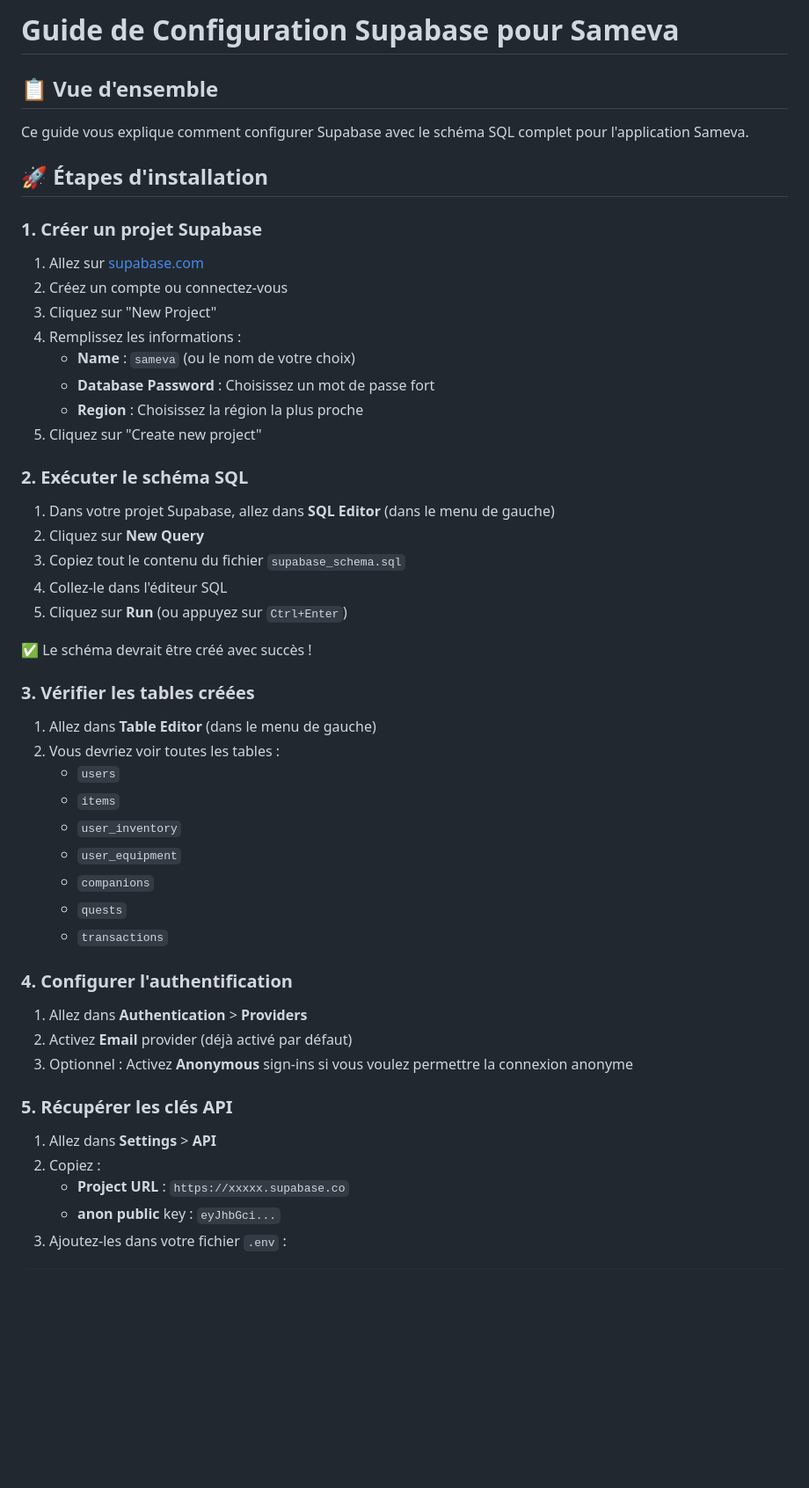
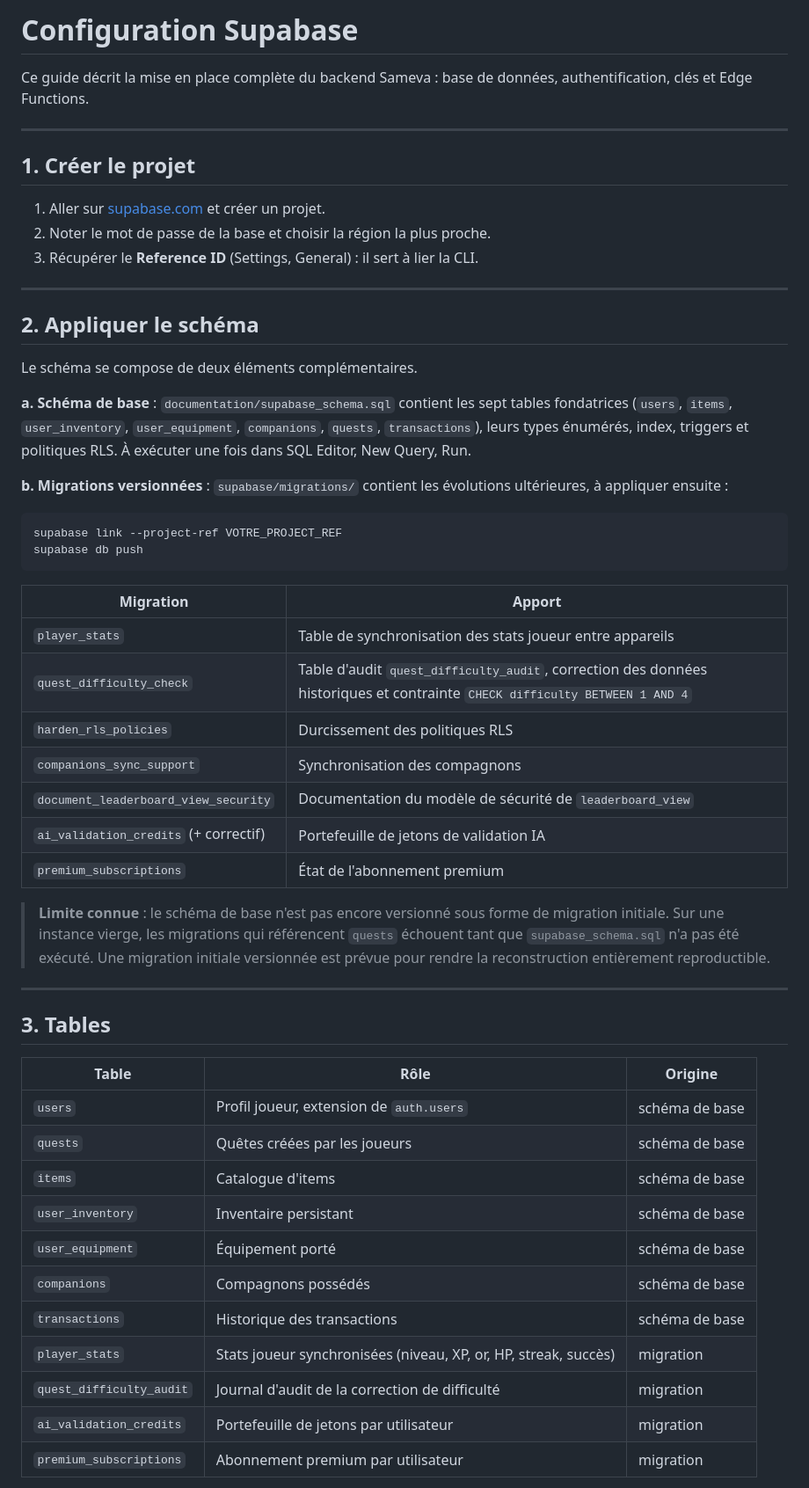
Before and after one commit to SamymaS/Sameva, a Markdown page: documentation/SUPABASE_SETUP.md, the part around one of its changes. Shown at 88% size. GitHub-like rendering; blank space fills up the shorter version.

````diff
--- a/documentation/SUPABASE_SETUP.md
+++ b/documentation/SUPABASE_SETUP.md
@@ -1,54 +1,57 @@
-# Guide de Configuration Supabase pour Sameva
+# Configuration Supabase
 
-## 📋 Vue d'ensemble
+Ce guide décrit la mise en place complète du backend Sameva : base de données, authentification, clés et Edge Functions.
 
-Ce guide vous explique comment configurer Supabase avec le schéma SQL complet pour l'application Sameva.
+---
 
-## 🚀 Étapes d'installation
+## 1. Créer le projet
 
-### 1. Créer un projet Supabase
+1. Aller sur [supabase.com](https://supabase.com) et créer un projet.
+2. Noter le mot de passe de la base et choisir la région la plus proche.
+3. Récupérer le **Reference ID** (Settings, General) : il sert à lier la CLI.
 
-1. Allez sur [supabase.com](https://supabase.com)
-2. Créez un compte ou connectez-vous
-3. Cliquez sur "New Project"
-4. Remplissez les informations :
-   - **Name** : `sameva` (ou le nom de votre choix)
-   - **Database Password** : Choisissez un mot de passe fort
-   - **Region** : Choisissez la région la plus proche
-5. Cliquez sur "Create new project"
+---
 
-### 2. Exécuter le schéma SQL
+## 2. Appliquer le schéma
 
-1. Dans votre projet Supabase, allez dans **SQL Editor** (dans le menu de gauche)
-2. Cliquez sur **New Query**
-3. Copiez tout le contenu du fichier `supabase_schema.sql`
-4. Collez-le dans l'éditeur SQL
-5. Cliquez sur **Run** (ou appuyez sur `Ctrl+Enter`)
+Le schéma se compose de deux éléments complémentaires.
 
-✅ Le schéma devrait être créé avec succès !
+**a. Schéma de base** : `documentation/supabase_schema.sql` contient les sept tables fondatrices (`users`, `items`, `user_inventory`, `user_equipment`, `companions`, `quests`, `transactions`), leurs types énumérés, index, triggers et politiques RLS. À exécuter une fois dans SQL Editor, New Query, Run.
 
-### 3. Vérifier les tables créées
+**b. Migrations versionnées** : `supabase/migrations/` contient les évolutions ultérieures, à appliquer ensuite :
 
-1. Allez dans **Table Editor** (dans le menu de gauche)
-2. Vous devriez voir toutes les tables :
-   - `users`
-   - `items`
-   - `user_inventory`
-   - `user_equipment`
-   - `companions`
-   - `quests`
-   - `transactions`
+```bash
+supabase link --project-ref VOTRE_PROJECT_REF
+supabase db push
+```
 
-### 4. Configurer l'authentification
+| Migration | Apport |
+| --------- | ------ |
+| `player_stats` | Table de synchronisation des stats joueur entre appareils |
+| `quest_difficulty_check` | Table d'audit `quest_difficulty_audit`, correction des données historiques et contrainte `CHECK difficulty BETWEEN 1 AND 4` |
+| `harden_rls_policies` | Durcissement des politiques RLS |
+| `companions_sync_support` | Synchronisation des compagnons |
+| `document_leaderboard_view_security` | Documentation du modèle de sécurité de `leaderboard_view` |
+| `ai_validation_credits` (+ correctif) | Portefeuille de jetons de validation IA |
+| `premium_subscriptions` | État de l'abonnement premium |
 
-1. Allez dans **Authentication** > **Providers**
-2. Activez **Email** provider (déjà activé par défaut)
-3. Optionnel : Activez **Anonymous** sign-ins si vous voulez permettre la connexion anonyme
+> **Limite connue** : le schéma de base n'est pas encore versionné sous forme de migration initiale. Sur une instance vierge, les migrations qui référencent `quests` échouent tant que `supabase_schema.sql` n'a pas été exécuté. Une migration initiale versionnée est prévue pour rendre la reconstruction entièrement reproductible.
 
-### 5. Récupérer les clés API
+---
 
-1. Allez dans **Settings** > **API**
-2. Copiez :
-   - **Project URL** : `https://xxxxx.supabase.co`
-   - **anon public** key : `eyJhbGci...`
-3. Ajoutez-les dans votre fichier `.env` :
+## 3. Tables
+
+| Table | Rôle | Origine |
+| ----- | ---- | ------- |
+| `users` | Profil joueur, extension de `auth.users` | schéma de base |
+| `quests` | Quêtes créées par les joueurs | schéma de base |
+| `items` | Catalogue d'items | schéma de base |
+| `user_inventory` | Inventaire persistant | schéma de base |
+| `user_equipment` | Équipement porté | schéma de base |
+| `companions` | Compagnons possédés | schéma de base |
+| `transactions` | Historique des transactions | schéma de base |
+| `player_stats` | Stats joueur synchronisées (niveau, XP, or, HP, streak, succès) | migration |
+| `quest_difficulty_audit` | Journal d'audit de la correction de difficulté | migration |
+| `ai_validation_credits` | Portefeuille de jetons par utilisateur | migration |
+| `premium_subscriptions` | Abonnement premium par utilisateur | migration |
+
````
Also changed, not shown: other parts of documentation/SUPABASE_SETUP.md (+47 -88 lines).
